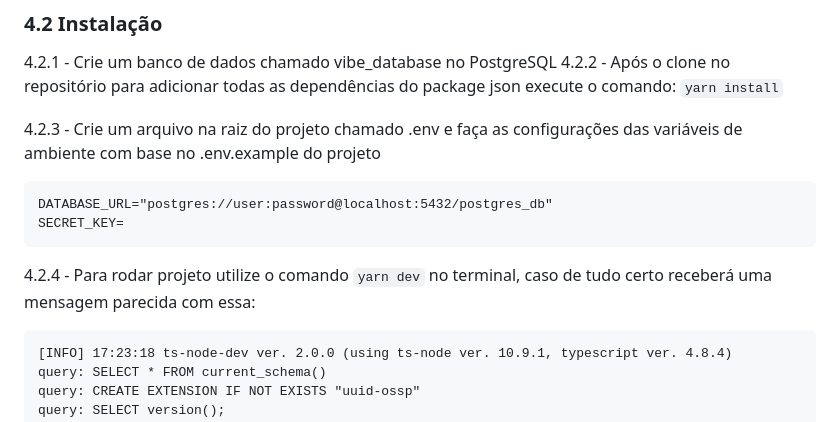
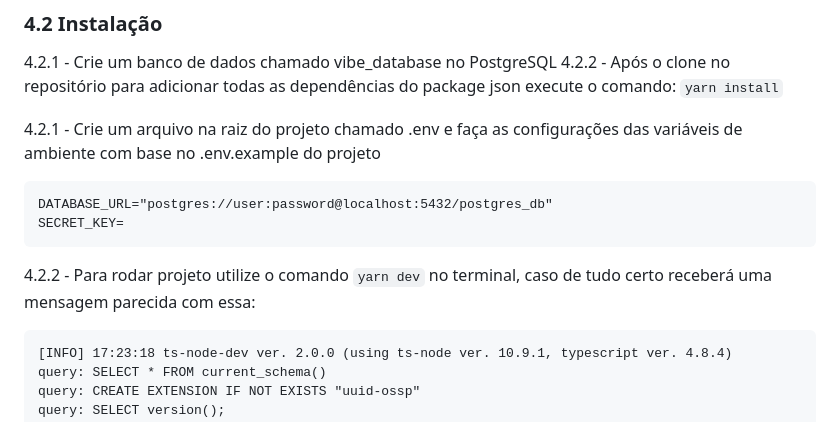
Before and after one commit to E-ecommerce-Motors/ecommerce-motors-back-end, a Markdown page: README.md, the part around the change. Drawn GitHub-style.

````diff
--- a/README.md
+++ b/README.md
@@ -76,12 +76,12 @@ Visão Geral das tecnologias usadas no projeto.
 4.2.2 - Após o clone no repositório para adicionar todas as dependências do package json execute o comando:
 `yarn install`
 
-4.2.3 - Crie um arquivo na raiz do projeto chamado .env e faça as configurações das variáveis de ambiente com base no .env.example do projeto
+4.2.1 - Crie um arquivo na raiz do projeto chamado .env e faça as configurações das variáveis de ambiente com base no .env.example do projeto
 ```
 DATABASE_URL="postgres://user:password@localhost:5432/postgres_db"
 SECRET_KEY=
 ```
-4.2.4 - Para rodar projeto utilize o comando `yarn dev` no terminal, caso de tudo certo receberá uma mensagem parecida com essa:
+4.2.2 - Para rodar projeto utilize o comando `yarn dev` no terminal, caso de tudo certo receberá uma mensagem parecida com essa:
 
 ```
 [INFO] 17:23:18 ts-node-dev ver. 2.0.0 (using ts-node ver. 10.9.1, typescript ver. 4.8.4)
````
